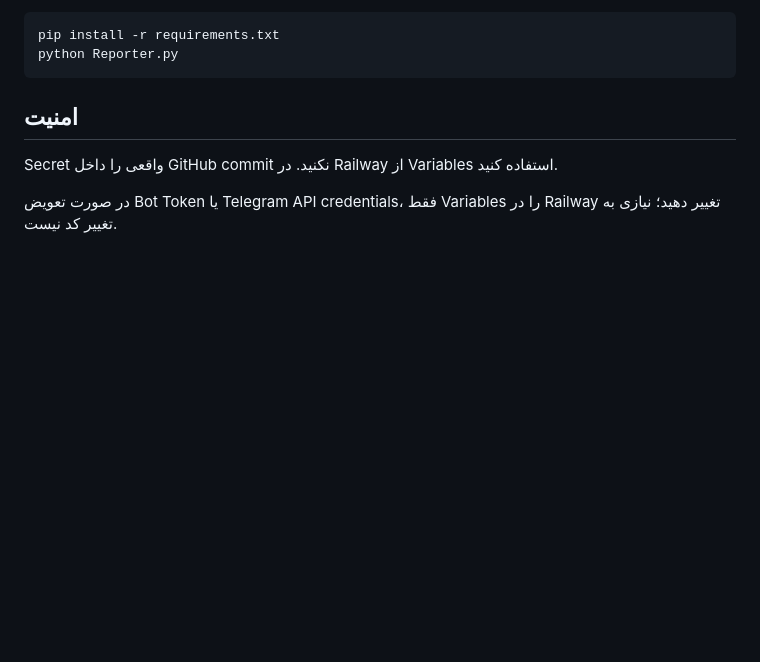
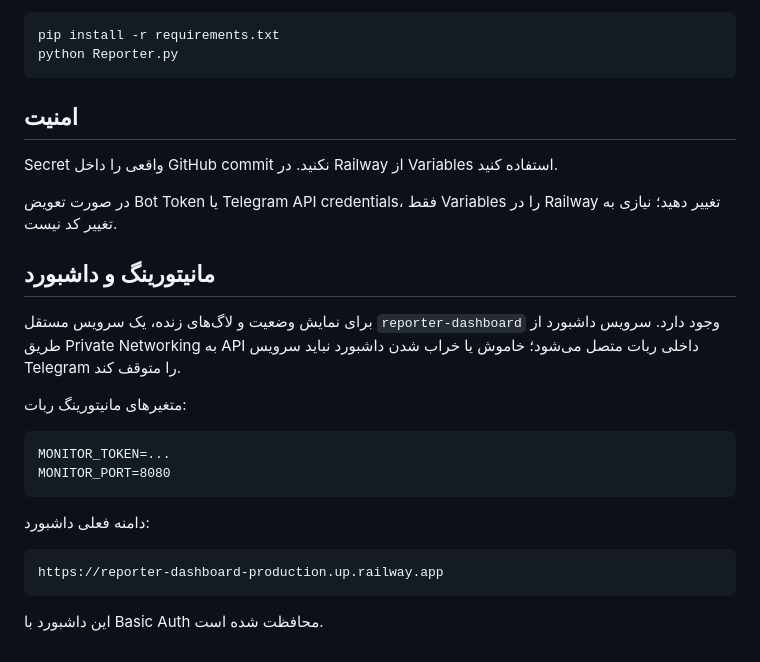
Before and after one commit to kiarash707/reporter, a Markdown page: README.md, the part around the change. GitHub-like rendering; blank space fills up the shorter version.

Commit message:
Document monitoring dashboard

````diff
--- a/README.md
+++ b/README.md
@@ -131,3 +131,23 @@ python Reporter.py
 Secret واقعی را داخل GitHub commit نکنید. در Railway از Variables استفاده کنید.
 
 در صورت تعویض Bot Token یا Telegram API credentials، فقط Variables را در Railway تغییر دهید؛ نیازی به تغییر کد نیست.
+
+
+## مانیتورینگ و داشبورد
+
+برای نمایش وضعیت و لاگ‌های زنده، یک سرویس مستقل `reporter-dashboard` وجود دارد. سرویس داشبورد از طریق Private Networking به API داخلی ربات متصل می‌شود؛ خاموش یا خراب شدن داشبورد نباید سرویس Telegram را متوقف کند.
+
+متغیرهای مانیتورینگ ربات:
+
+```text
+MONITOR_TOKEN=...
+MONITOR_PORT=8080
+```
+
+دامنه فعلی داشبورد:
+
+```text
+https://reporter-dashboard-production.up.railway.app
+```
+
+این داشبورد با Basic Auth محافظت شده است.
````
